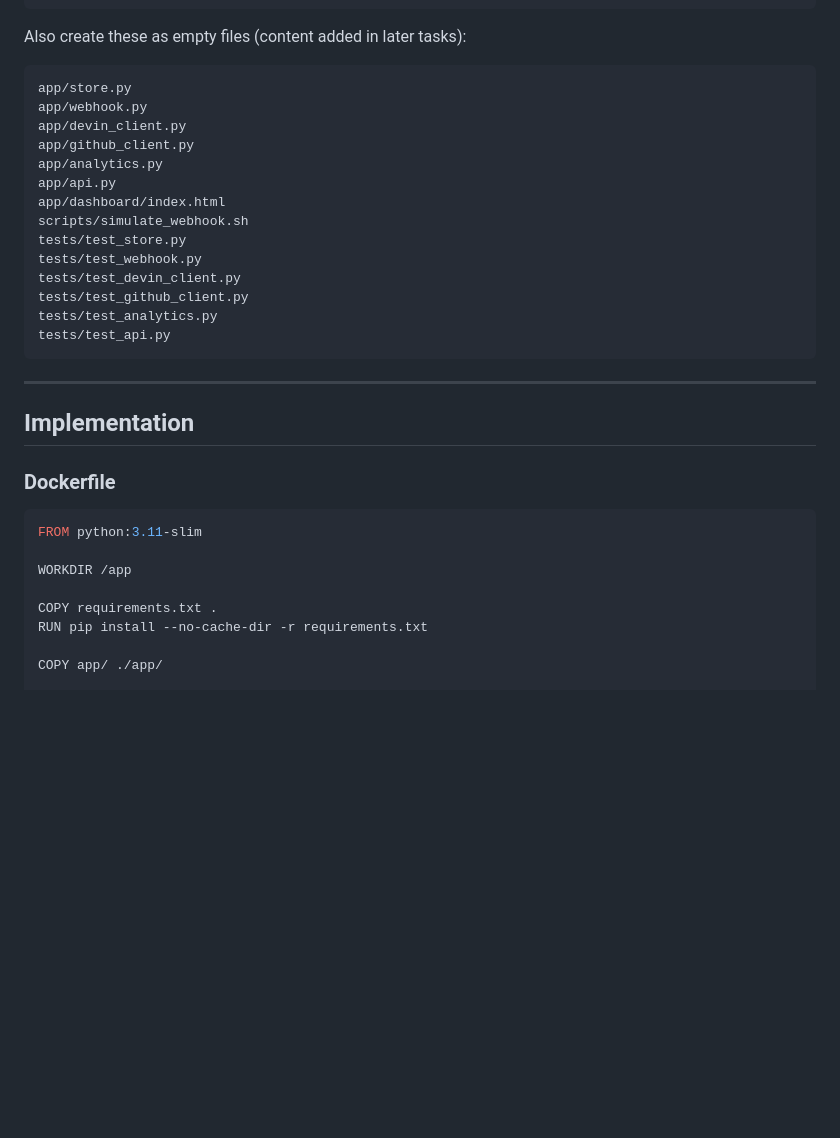
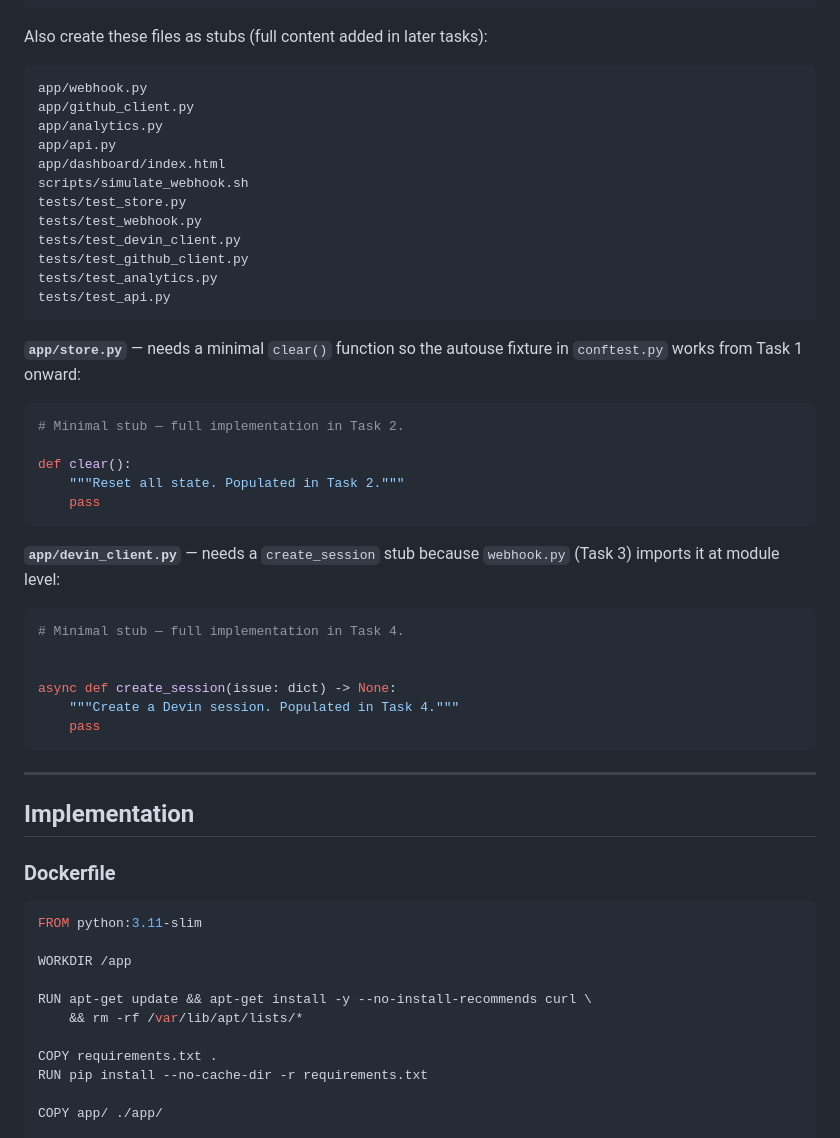
Before and after one commit to ccortese/superset-devin-automation, a Markdown page: tasks/task1.md, the part around the change. GitHub-like rendering; blank space fills up the shorter version.

Commit message:
fix: correct bugs in task specs (stubs, healthcheck, test mocking, env var docs)
Co-Authored-By: chasec1g <chasec1g@gmail.com>

````diff
--- a/tasks/task1.md
+++ b/tasks/task1.md
@@ -28,11 +28,10 @@ superset-devin-automation/
     └── test_main.py
 ```
 
-Also create these as empty files (content added in later tasks):
+Also create these files as stubs (full content added in later tasks):
+
 ```
-app/store.py
 app/webhook.py
-app/devin_client.py
 app/github_client.py
 app/analytics.py
 app/api.py
@@ -46,6 +45,27 @@ tests/test_analytics.py
 tests/test_api.py
 ```
 
+**`app/store.py`** — needs a minimal `clear()` function so the autouse fixture in `conftest.py` works from Task 1 onward:
+
+```python
+# Minimal stub — full implementation in Task 2.
+
+def clear():
+    """Reset all state. Populated in Task 2."""
+    pass
+```
+
+**`app/devin_client.py`** — needs a `create_session` stub because `webhook.py` (Task 3) imports it at module level:
+
+```python
+# Minimal stub — full implementation in Task 4.
+
+
+async def create_session(issue: dict) -> None:
+    """Create a Devin session. Populated in Task 4."""
+    pass
+```
+
 ---
 
 ## Implementation
@@ -56,6 +76,9 @@ tests/test_api.py
 FROM python:3.11-slim
 
 WORKDIR /app
+
+RUN apt-get update && apt-get install -y --no-install-recommends curl \
+    && rm -rf /var/lib/apt/lists/*
 
 COPY requirements.txt .
 RUN pip install --no-cache-dir -r requirements.txt
````
Also changed, not shown: PROJECT.md (+1 -1 lines), tasks/task5.md (+10 -8 lines).
